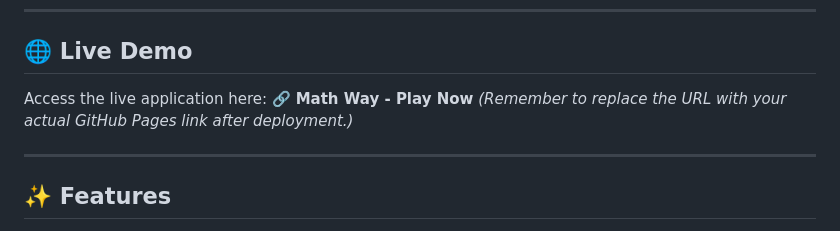
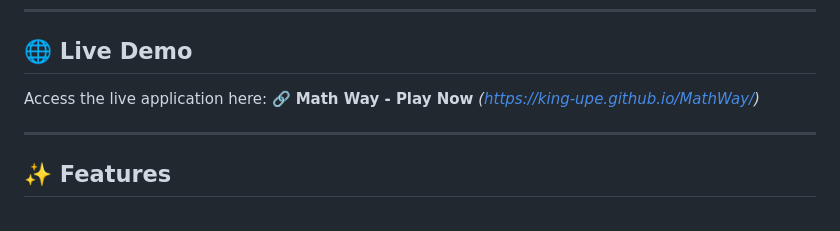
Before and after one commit to KING-UPE/MathWay, a Markdown page: README.md, the part around the change. GitHub-like rendering.

```diff
--- a/README.md
+++ b/README.md
@@ -8,7 +8,7 @@
 
 Access the live application here:
 🔗 **Math Way - Play Now**
-*(Remember to replace the URL with your actual GitHub Pages link after deployment.)*
+*(https://king-upe.github.io/MathWay/)*
 
 ---
 
```
